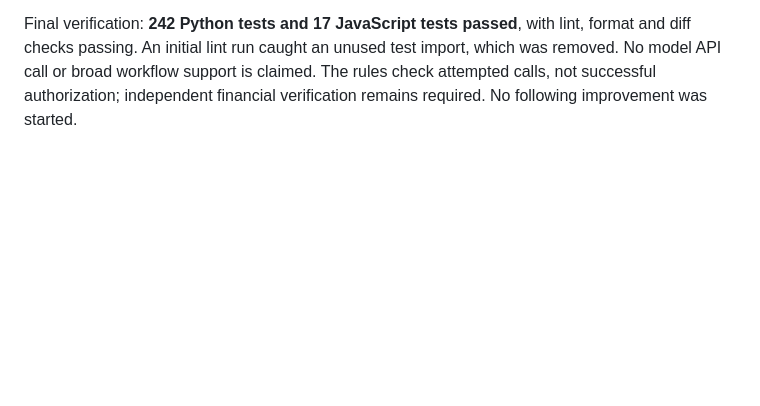
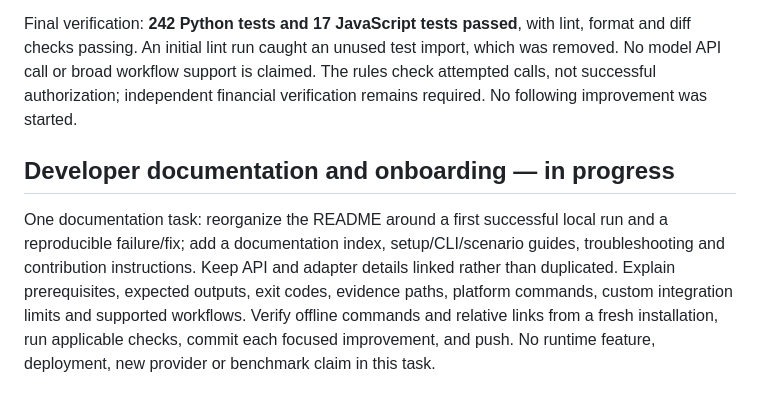
Before and after one commit to partik-01/AgentChaos, a Markdown page: docs/PROGRESS.md, the part around the change. GitHub-like rendering; blank space fills up the shorter version.

Commit message:
docs: plan developer onboarding and documentation cleanup

```diff
--- a/docs/PROGRESS.md
+++ b/docs/PROGRESS.md
@@ -400,3 +400,13 @@ lint, format and diff checks passing. An initial lint run caught an unused test
 import, which was removed. No model API call or broad workflow support is claimed.
 The rules check attempted calls, not successful authorization; independent
 financial verification remains required. No following improvement was started.
+## Developer documentation and onboarding — in progress
+
+One documentation task: reorganize the README around a first successful local
+run and a reproducible failure/fix; add a documentation index, setup/CLI/scenario
+guides, troubleshooting and contribution instructions. Keep API and adapter
+details linked rather than duplicated. Explain prerequisites, expected outputs,
+exit codes, evidence paths, platform commands, custom integration limits and
+supported workflows. Verify offline commands and relative links from a fresh
+installation, run applicable checks, commit each focused improvement, and push.
+No runtime feature, deployment, new provider or benchmark claim in this task.
```
